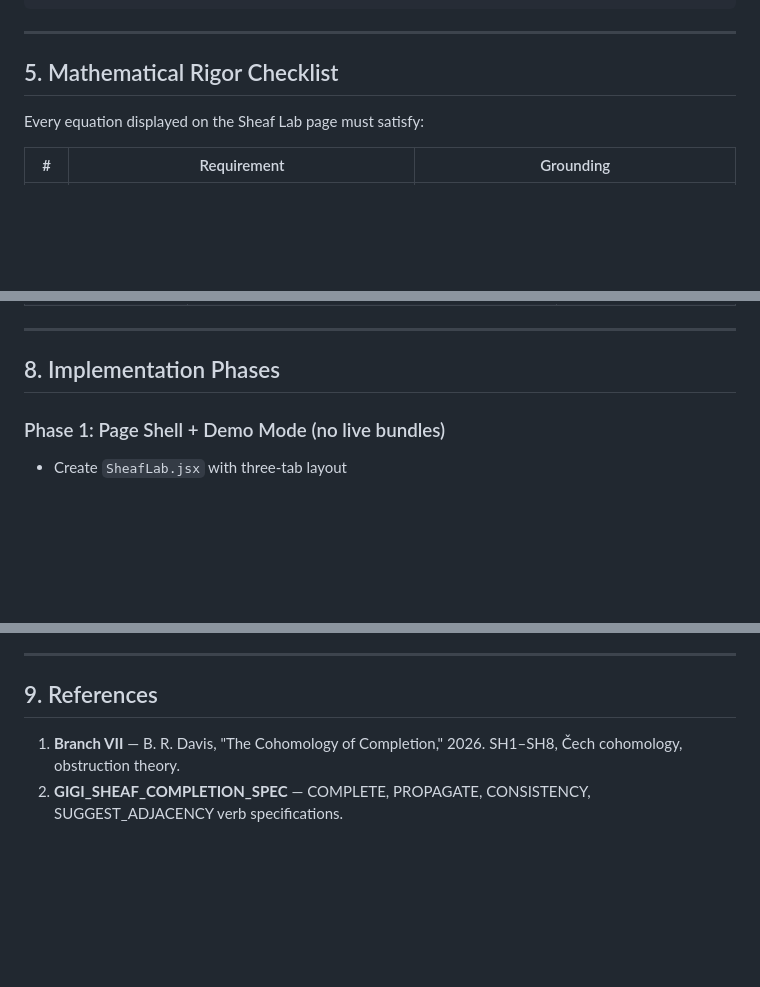
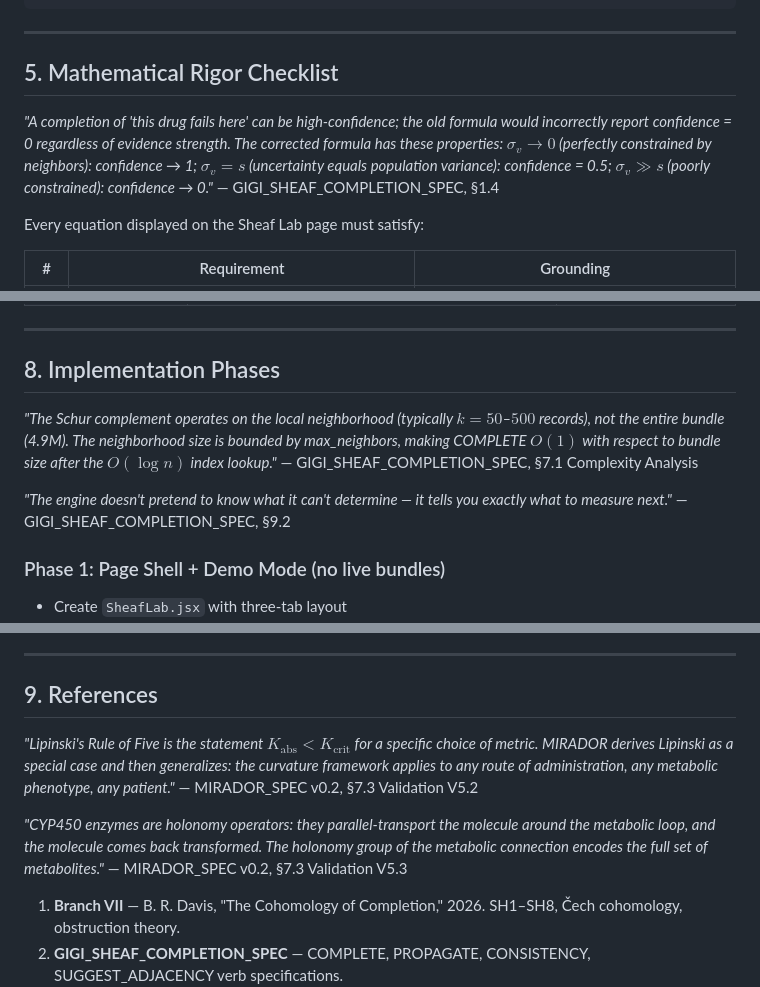
Before and after one commit to nurdymuny/mirador, a Markdown page: SHEAF_LAB_SPEC.md, 3 parts joined by grey strips. Drawn GitHub-style; blank space fills up the shorter version.

```diff
--- a/SHEAF_LAB_SPEC.md
+++ b/SHEAF_LAB_SPEC.md
@@ -518,6 +554,9 @@ Or as a hash section within MiradorSite.jsx, following the existing pattern:
 
 ## 5. Mathematical Rigor Checklist
 
+*"A completion of 'this drug fails here' can be high-confidence; the old formula would incorrectly report confidence = 0 regardless of evidence strength. The corrected formula has these properties: $\sigma_v \to 0$ (perfectly constrained by neighbors): confidence → 1; $\sigma_v = s$ (uncertainty equals population variance): confidence = 0.5; $\sigma_v \gg s$ (poorly constrained): confidence → 0."*
+— GIGI_SHEAF_COMPLETION_SPEC, §1.4
+
 Every equation displayed on the Sheaf Lab page must satisfy:
 
 | # | Requirement | Grounding |
@@ -589,6 +640,12 @@ For each of the 5 bundles, withhold 10% of known values and verify:
 
 ## 8. Implementation Phases
 
+*"The Schur complement operates on the local neighborhood (typically $k = 50$–$500$ records), not the entire bundle (4.9M). The neighborhood size is bounded by max_neighbors, making COMPLETE $O(1)$ with respect to bundle size after the $O(\log n)$ index lookup."*
+— GIGI_SHEAF_COMPLETION_SPEC, §7.1 Complexity Analysis
+
+*"The engine doesn't pretend to know what it can't determine — it tells you exactly what to measure next."*
+— GIGI_SHEAF_COMPLETION_SPEC, §9.2
+
 ### Phase 1: Page Shell + Demo Mode (no live bundles)
 - Create `SheafLab.jsx` with three-tab layout
 - Embed seed data for all 5 bundles (20–50 records each)
@@ -614,6 +671,12 @@ For each of the 5 bundles, withhold 10% of known values and verify:
 
 ## 9. References
 
+*"Lipinski's Rule of Five is the statement $K_{\text{abs}} < K_{\text{crit}}$ for a specific choice of metric. MIRADOR derives Lipinski as a special case and then generalizes: the curvature framework applies to any route of administration, any metabolic phenotype, any patient."*
+— MIRADOR_SPEC v0.2, §7.3 Validation V5.2
+
+*"CYP450 enzymes are holonomy operators: they parallel-transport the molecule around the metabolic loop, and the molecule comes back transformed. The holonomy group of the metabolic connection encodes the full set of metabolites."*
+— MIRADOR_SPEC v0.2, §7.3 Validation V5.3
+
 1. **Branch VII** — B. R. Davis, "The Cohomology of Completion," 2026. SH1–SH8, Čech cohomology, obstruction theory.
 2. **GIGI_SHEAF_COMPLETION_SPEC** — COMPLETE, PROPAGATE, CONSISTENCY, SUGGEST_ADJACENCY verb specifications.
 3. **MIRADOR_SPEC v0.2** — 10-layer architecture, $C = \tau/K$, Layer 4 (pharmacophore), Layer 5 (ADMET curvature).
```
Also changed, not shown: other parts of SHEAF_LAB_SPEC.md (+48 -0 lines).
